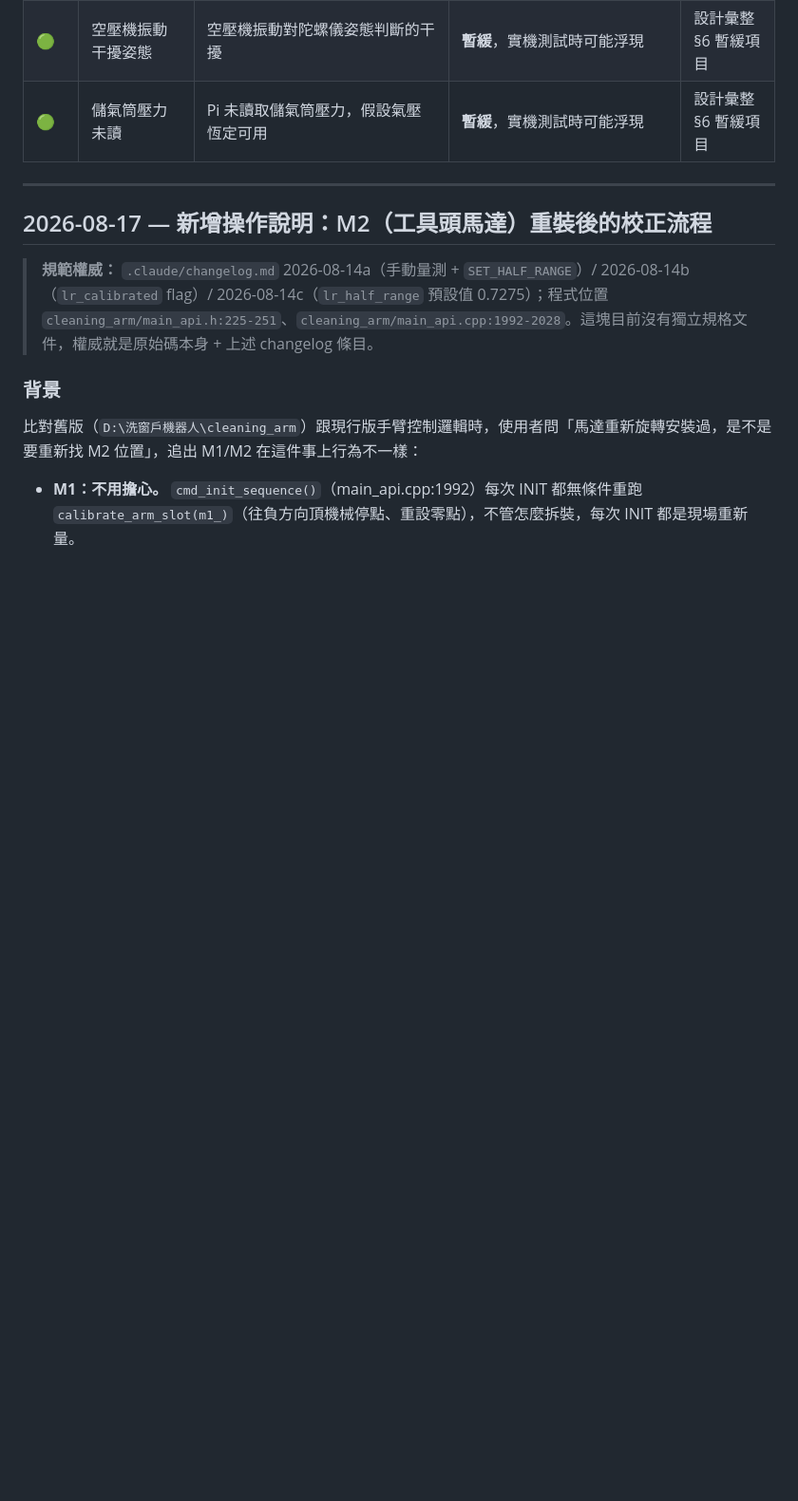
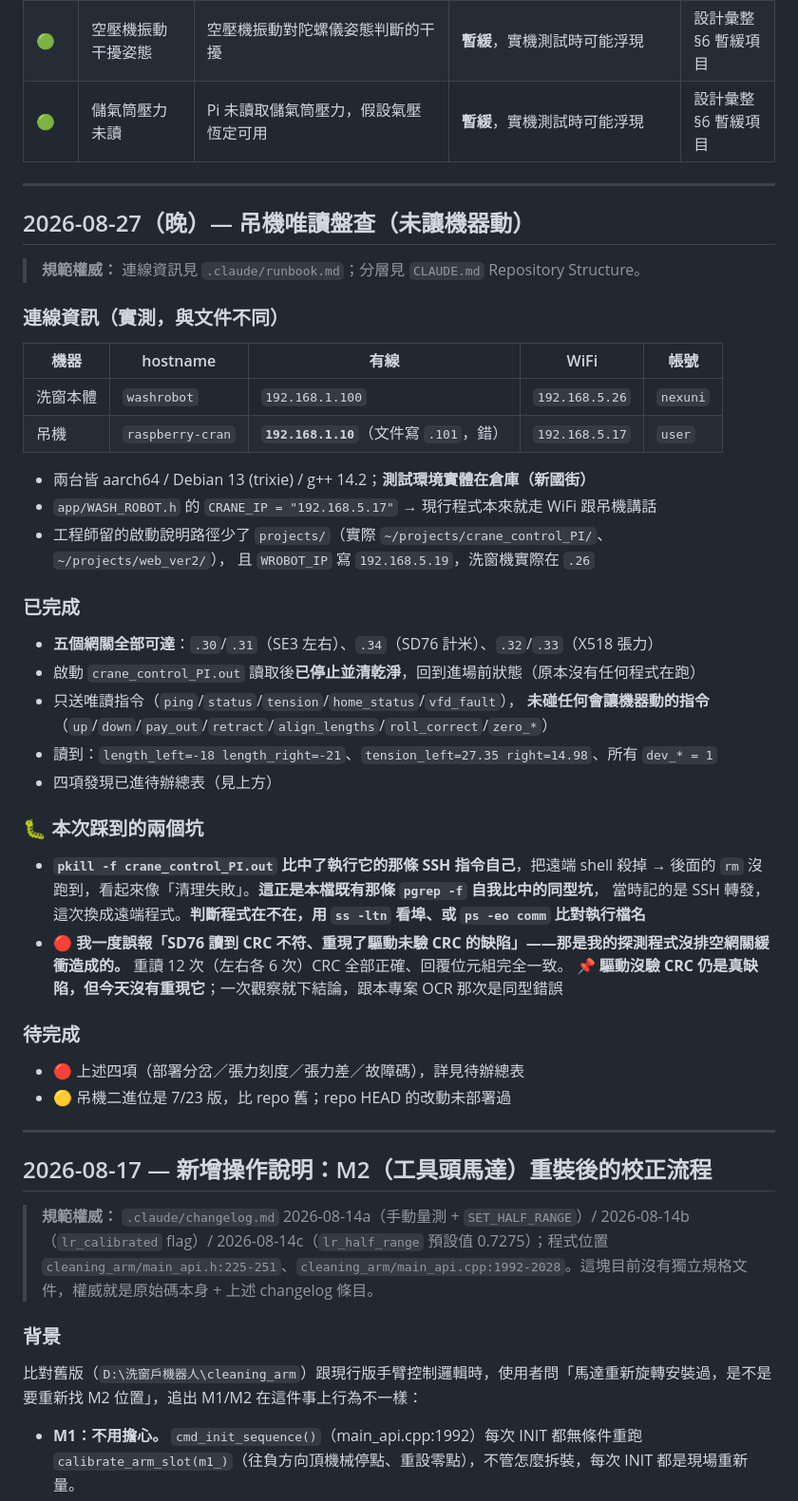
Before and after one commit to chenchunho/facade_cleaning_v2, a Markdown page: .claude/work_log.md, the part around one of its changes. Shown at 95% size. Drawn GitHub-style; blank space fills up the shorter version.

Commit message:
docs(work_log): 吊機唯讀盤查紀錄 + 四項發現進待辦總表（66 → 70）
在倉庫 bench 上對吊機做唯讀盤查，未讓機器動：只送 ping/status/tension/
home_status/vfd_fault，未碰 up/down/pay_out/retract/align_lengths/roll_correct/
zero_*。程式讀完即停、暫存清乾淨，回到進場前狀態。

四項發現（皆 🔴）：
1. 部署的程式沒有進版控 —— Pi 的 ~/projects/web_ver2/ 與 repo web_backend/
   分岔 589 行（330 vs 259 行，且今天 15:31 才改過），不是增量是另一個程式。
   這讓「repo 是權威」當場失效
2. 張力刻度仍是 placeholder（dsz_*_scale = -0.01），所以 27.35/14.98 kg 這組
   讀值沒有意義 —— 這是 crane_balance_hold_plan 重啟前提「張力可信」仍未達成
   的實證
3. 左右張力差 12.4 kg，左側 27.35 已越過 retract_tension_stop_kg=25。若刻度正確
   則收繩會立刻觸發停止；若不正確則是假象 —— 兩種可能都不可接受
4. VFD 故障碼一邊報假警（left f1~f4 = 160/OPT）一邊讀不到（right ERR read_fail），
   根因是 mh300_migration_plan Phase 3-3 未完成：仍讀 SE3 的 H1007/H1008、仍用
   SE3 代號表

另記兩個本次踩到的坑：
- pkill -f 比中執行它的 SSH 指令自己，把遠端 shell 殺掉，後續 rm 沒跑到。
  與本檔既有那條 pgrep -f 自我比中是同型坑，換成遠端程式而已
- 🔴 我一度誤報「重現了 SD76 未驗 CRC 的缺陷」——那是探測程式沒排空網關緩衝
  造成的，重讀 12 次 CRC 全部正確。驅動沒驗 CRC 仍是真缺陷，但今天沒重現它。
  一次觀察就下結論，與本專案 OCR 那次是同型錯誤

連線資訊實測更新：吊機有線是 192.168.1.10（文件寫 .101，錯）。

Co-Authored-By: Claude Opus 5 (1M context) <noreply@anthropic.com>
Claude-Session: https://claude.ai/code/session_01FrjE7thcp2kWmFNUb33t5D

```diff
--- a/.claude/work_log.md
+++ b/.claude/work_log.md
@@ -281,6 +285,43 @@ threshold 再實作」：① `cmd_hold` 與 motion 互斥（避免 hold 跟 moti
 | 🟢 | 空壓機與電動缸電流重疊 | 空壓機啟動與電動缸同動時的電流重疊 | **暫緩**；症狀為電動缸偶發失步或抱閘異響，實機測試時可能浮現 | 設計彙整 §6 暫緩項目 |
 | 🟢 | 空壓機振動干擾姿態 | 空壓機振動對陀螺儀姿態判斷的干擾 | **暫緩**，實機測試時可能浮現 | 設計彙整 §6 暫緩項目 |
 | 🟢 | 儲氣筒壓力未讀 | Pi 未讀取儲氣筒壓力，假設氣壓恆定可用 | **暫緩**，實機測試時可能浮現 | 設計彙整 §6 暫緩項目 |
+
+---
+
+## 2026-08-27（晚）— 吊機唯讀盤查（未讓機器動）
+
+> **規範權威：** 連線資訊見 `.claude/runbook.md`；分層見 `CLAUDE.md` Repository Structure。
+
+### 連線資訊（實測，與文件不同）
+| 機器 | hostname | 有線 | WiFi | 帳號 |
+|---|---|---|---|---|
+| 洗窗本體 | `washrobot` | `192.168.1.100` | `192.168.5.26` | `nexuni` |
+| 吊機 | `raspberry-cran` | **`192.168.1.10`**（文件寫 `.101`，錯） | `192.168.5.17` | `user` |
+
+- 兩台皆 aarch64 / Debian 13 (trixie) / g++ 14.2；**測試環境實體在倉庫（新國街）**
+- `app/WASH_ROBOT.h` 的 `CRANE_IP = "192.168.5.17"` → 現行程式本來就走 WiFi 跟吊機講話
+- 工程師留的啟動說明路徑少了 `projects/`（實際 `~/projects/crane_control_PI/`、`~/projects/web_ver2/`），
+  且 `WROBOT_IP` 寫 `192.168.5.19`，洗窗機實際在 `.26`
+
+### 已完成
+- **五個網關全部可達**：`.30`/`.31`（SE3 左右）、`.34`（SD76 計米）、`.32`/`.33`（X518 張力）
+- 啟動 `crane_control_PI.out` 讀取後**已停止並清乾淨**，回到進場前狀態（原本沒有任何程式在跑）
+- 只送唯讀指令（`ping`/`status`/`tension`/`home_status`/`vfd_fault`），
+  **未碰任何會讓機器動的指令**（`up`/`down`/`pay_out`/`retract`/`align_lengths`/`roll_correct`/`zero_*`）
+- 讀到：`length_left=-18 length_right=-21`、`tension_left=27.35 right=14.98`、所有 `dev_* = 1`
+- 四項發現已進待辦總表（見上方）
+
+### 🐛 本次踩到的兩個坑
+- **`pkill -f crane_control_PI.out` 比中了執行它的那條 SSH 指令自己**，把遠端 shell 殺掉 →
+  後面的 `rm` 沒跑到，看起來像「清理失敗」。**這正是本檔既有那條 `pgrep -f` 自我比中的同型坑**，
+  當時記的是 SSH 轉發，這次換成遠端程式。**判斷程式在不在，用 `ss -ltn` 看埠、或 `ps -eo comm` 比對執行檔名**
+- 🔴 **我一度誤報「SD76 讀到 CRC 不符、重現了驅動未驗 CRC 的缺陷」——那是我的探測程式沒排空網關緩衝造成的。**
+  重讀 12 次（左右各 6 次）CRC 全部正確、回覆位元組完全一致。
+  📌 **驅動沒驗 CRC 仍是真缺陷，但今天沒有重現它**；一次觀察就下結論，跟本專案 OCR 那次是同型錯誤
+
+### 待完成
+- 🔴 上述四項（部署分岔／張力刻度／張力差／故障碼），詳見待辦總表
+- 🟡 吊機二進位是 7/23 版，比 repo 舊；repo HEAD 的改動未部署過
 
 ---
 
```
Also changed, not shown: other parts of .claude/work_log.md (+4 -0 lines).
